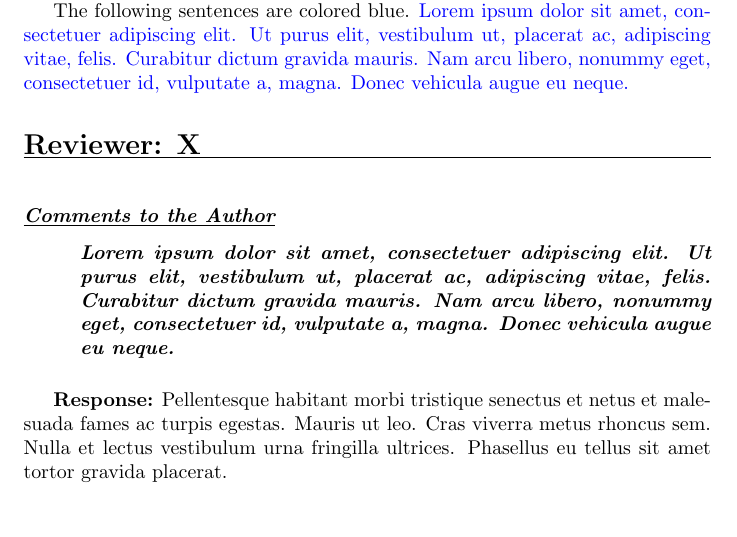
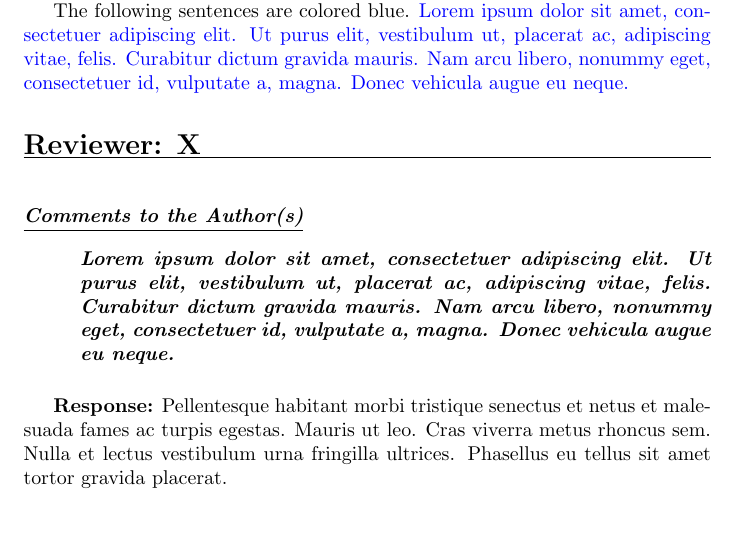
Before and after one commit to elsa-lab/ELSAJournalUtility, a LaTeX document (main.tex, which reads ELSAJournalUtility.tex): part of page 3 of 3, cut so that both start at the same text. Compiled offline with pdfLaTeX.

Commit message:
typesetting

```diff
--- a/ELSAJournalUtility.tex
+++ b/ELSAJournalUtility.tex
@@ -129,9 +121,9 @@
 \newenvironment{reviewer_comment}{
     \bigskip
     \subsubsection*{%
-        \textbf{\textit{\underline{Comments to the Author}}}}
+        \textbf{\textit{\underline{Comments to the Author(s)}}}}
     \begin{adjustwidth}{1cm}{}
-    \bfseries\itshape
+    \smallskip\bfseries\itshape
 }{\end{adjustwidth}}
 
 \newenvironment{author_response}{
```
Also changed, not shown: ELSAJournalUtility.tex (14 more changed lines).
